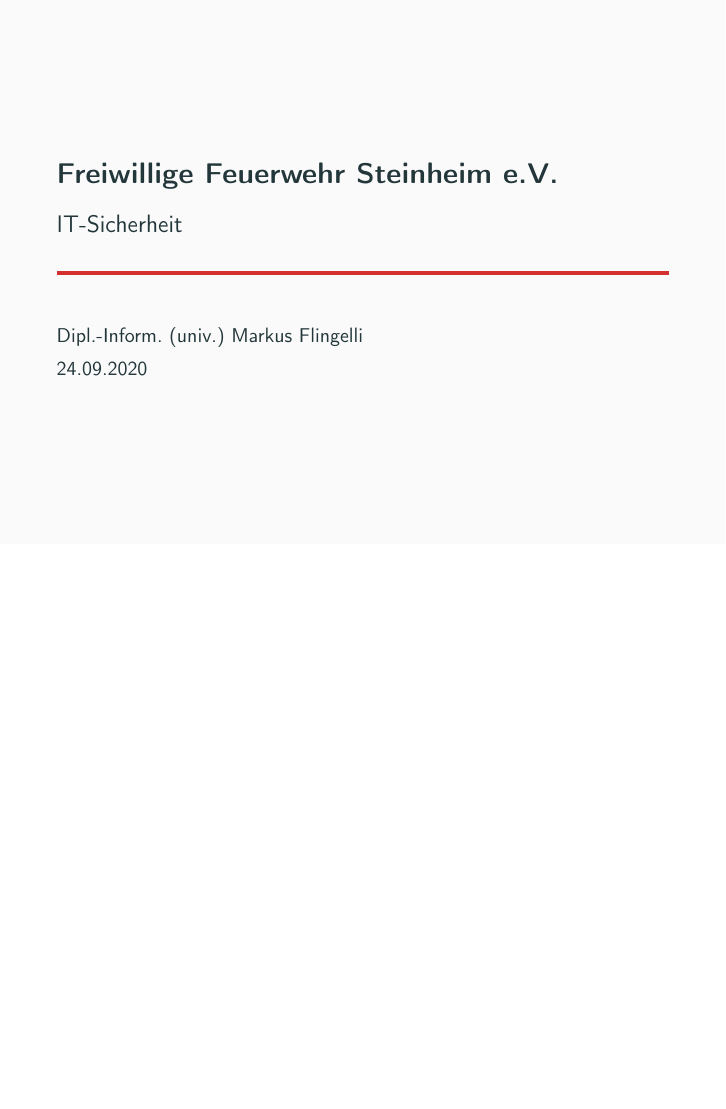
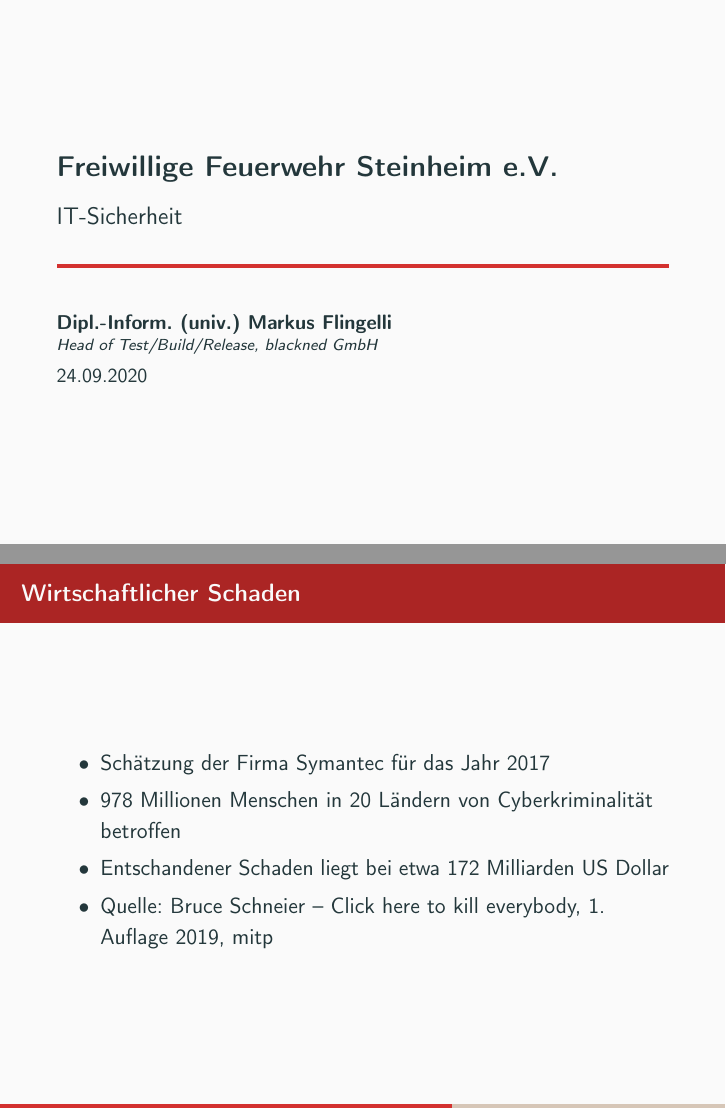
Before and after one commit to mflingelli/IT-Sicherheit, LaTeX slides (IT-Sicherheit.tex, which reads main.tex, main_header.tex): page 1 of 59 before the commit and pages 1 and 39 of 60 after it, the two joined at a grey line, the shorter picture padded with empty space. Compiled offline with pdfLaTeX.

Commit message:
Anmerkungen aus Bruce Schneiers Buch "Click here to kill everybody" ergänzt.

```diff
--- a/main.tex
+++ b/main.tex
@@ -482,6 +482,20 @@
 		\item Die erste Ransomware wurde im Jahr 1991 noch auf Diskette und per Post verschickt. Ein Biologe hat den Trojaner damals mit QuickBasic programmiert und in Umlauf gebracht. Betroffen waren AIDS-ForscherInnen, die ihre Daten nach Aktivierung des Datenträgers verschlüsselt vorfanden und aufgefordert wurden, die \glqq Jahreslizenz\grqq\ für die Benutzung ihres Rechners in Höhe von 189 Dollar zu erneuern -- zu zahlen per Verrechnungsscheck an ein Postfach in Panama.
 	\end{itemize}
 	}
+\end{itemize}
+\end{frame}
+
+\only<article>{\subsection{Wirtschaftlicher Schaden}}
+
+\begin{frame}
+\only<presentation>{
+  \frametitle{Wirtschaftlicher Schaden}
+}
+\begin{itemize}
+  \item Schätzung der Firma Symantec für das Jahr 2017
+  \item 978 Millionen Menschen in 20 Ländern von Cyberkriminalität betroffen
+  \item Entschandener Schaden liegt bei etwa 172 Milliarden US Dollar
+  \item Quelle: Bruce Schneier -- Click here to kill everybody, 1. Auflage 2019, mitp
 \end{itemize}
 \end{frame}
 
--- a/main_header.tex
+++ b/main_header.tex
@@ -24,7 +24,9 @@
 
 \title{Freiwillige Feuerwehr Steinheim e.V.}
 \subtitle{\Vortragstitel}
-\author{Dipl.-Inform. (univ.) Markus Flingelli}
+\author{\textbf{Dipl.-Inform. (univ.) Markus Flingelli}\\
+\scriptsize \textit{Head of Test/Build/Release, blackned GmbH}
+}
 
 \only<article>{
   \publishers{\CopyrightHinweis}
```
Also changed, not shown: main.tex (2 more changed lines).
